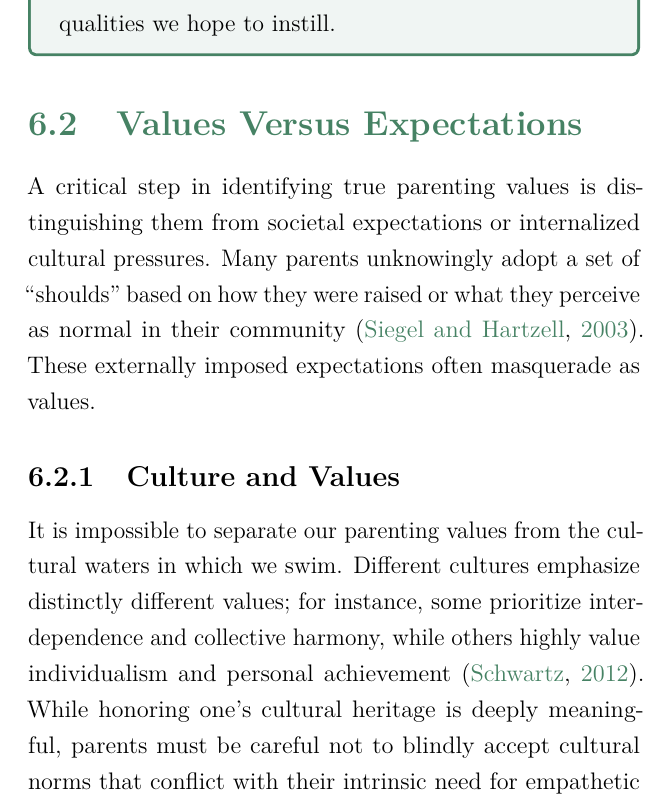
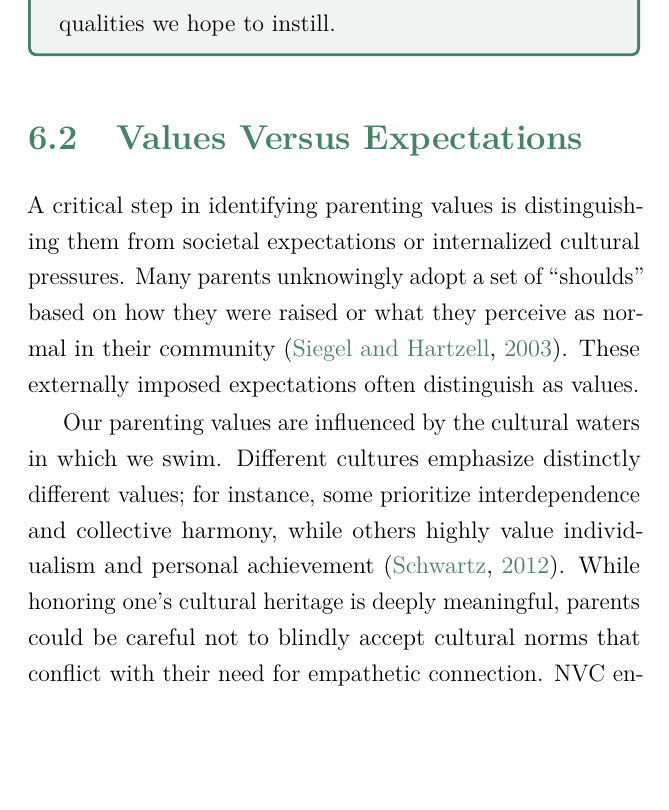
Before and after one commit to zzj0402/Empathetic-Parenting, a LaTeX thesis (book.tex, which reads chapters/chapter06.tex): part of page 146 of 182 before the commit and part of page 146 of 181 after it, cut so that both start at the same text, the shorter picture padded with empty space. Compiled offline with pdfLaTeX.

Commit message:
Values Versus Expectations

```diff
--- a/chapters/chapter06.tex
+++ b/chapters/chapter06.tex
@@ -38,18 +38,15 @@ By anchoring our actions in core values rather than short-term goals, we foster
 
 \section{Values Versus Expectations}
 
-A critical step in identifying true parenting values is distinguishing them from societal expectations or internalized cultural pressures.
+A critical step in identifying parenting values is distinguishing them from societal expectations or internalized cultural pressures.
 Many parents unknowingly adopt a set of ``shoulds'' based on how they were raised or what they perceive as normal in their community \citep{siegel2003}.
-These externally imposed expectations often masquerade as values.
+These externally imposed expectations often distinguish as values.
 
-\subsection{Culture and Values}
-
-It is impossible to separate our parenting values from the cultural waters in which we swim.
+Our parenting values are influenced by the cultural waters in which we swim.
 Different cultures emphasize distinctly different values; for instance, some prioritize interdependence and collective harmony, while others highly value individualism and personal achievement \citep{schwartz2012}.
-While honoring one's cultural heritage is deeply meaningful, parents must be careful not to blindly accept cultural norms that conflict with their intrinsic need for empathetic connection.
+While honoring one's cultural heritage is deeply meaningful, parents could be careful not to blindly accept cultural norms that conflict with their need for empathetic connection.
 NVC encourages us to examine cultural expectations critically, asking whether a specific cultural norm serves life and fosters mutual respect, or whether it relies on coercive power \citep{rosenberg2003}.
 By doing so, parents can consciously choose which cultural values to pass down and which to thoughtfully leave behind.
-
 For instance, a parent might believe they value ``obedience,'' but upon deeper reflection, they may realize this focus stems from a fear of societal judgment rather than a genuine desire for their child's authentic development.
 
 When parenting is driven by external expectations, it inherently becomes conditional.
```
